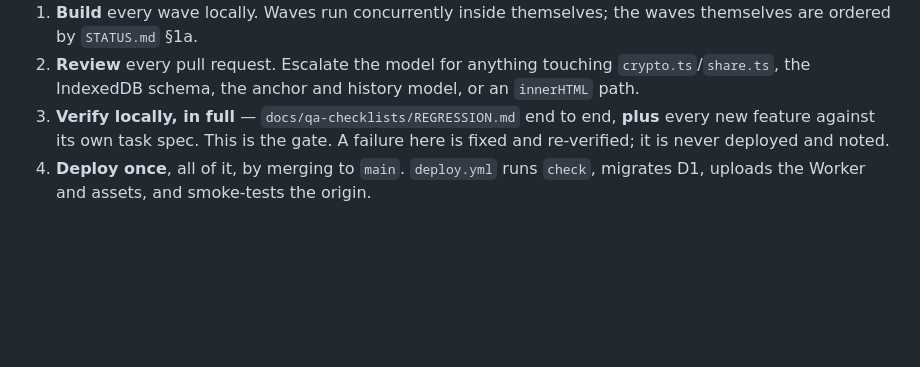
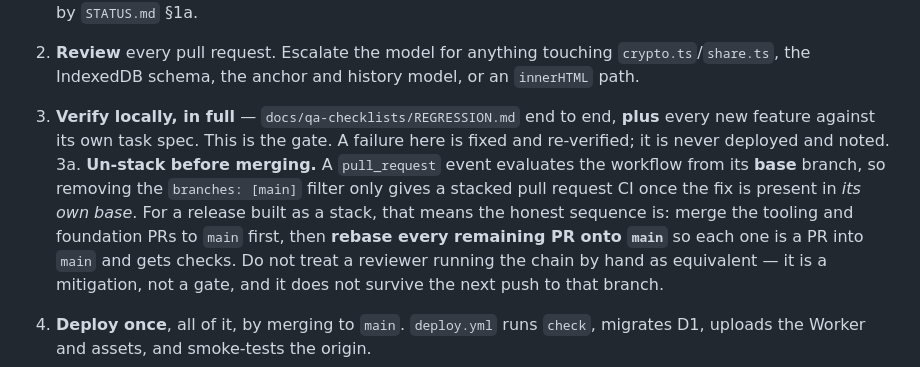
Before and after one commit to maksymskuibida/jsonapi-lens, a Markdown page: docs/DELIVERY.md, the part around the change. GitHub-like rendering; blank space fills up the shorter version.

Commit message:
docs(delivery): un-stack pull requests before merging a release
T9 removes `pull_request: branches: [main]`, which filtered on the base
branch and gave every stacked pull request zero CI. But a `pull_request`
event evaluates the workflow from its **base** branch, so the fix only takes
effect for a stacked PR once it is present in that PRs own base — which it
is not, for any PR stacked on a feature branch today.

T9s PR reported its own green run as confirmation. It is not: that PRs base
is `main`, so it would have run under the old filter too. The behaviour for a
stacked base remains unproven, and PR #3 and T6 still have no checks.

So the release sequence gains the step that actually closes it: merge the
tooling and foundation PRs first, then rebase the rest onto `main` so each is
a PR into `main`. A reviewer running the chain by hand is a mitigation, not a
gate — it does not survive the next push to that branch.

Co-Authored-By: Claude Opus 5 <noreply@anthropic.com>

```diff
--- a/docs/DELIVERY.md
+++ b/docs/DELIVERY.md
@@ -126,6 +126,14 @@ Fixed order, and the deploy is gated on the whole of step 3 passing:
 3. **Verify locally, in full** — `docs/qa-checklists/REGRESSION.md` end to end, **plus** every new
    feature against its own task spec. This is the gate. A failure here is fixed and re-verified; it
    is never deployed and noted.
+3a. **Un-stack before merging.** A `pull_request` event evaluates the workflow from its **base**
+   branch, so removing the `branches: [main]` filter only gives a stacked pull request CI once the
+   fix is present in *its own base*. For a release built as a stack, that means the honest sequence
+   is: merge the tooling and foundation PRs to `main` first, then **rebase every remaining PR onto
+   `main`** so each one is a PR into `main` and gets checks. Do not treat a reviewer running the
+   chain by hand as equivalent — it is a mitigation, not a gate, and it does not survive the next
+   push to that branch.
+
 4. **Deploy once**, all of it, by merging to `main`. `deploy.yml` runs `check`, migrates D1, uploads
    the Worker and assets, and smoke-tests the origin.
 5. **Verify on production** — the same regression checklist again, because layout is what a build
```
